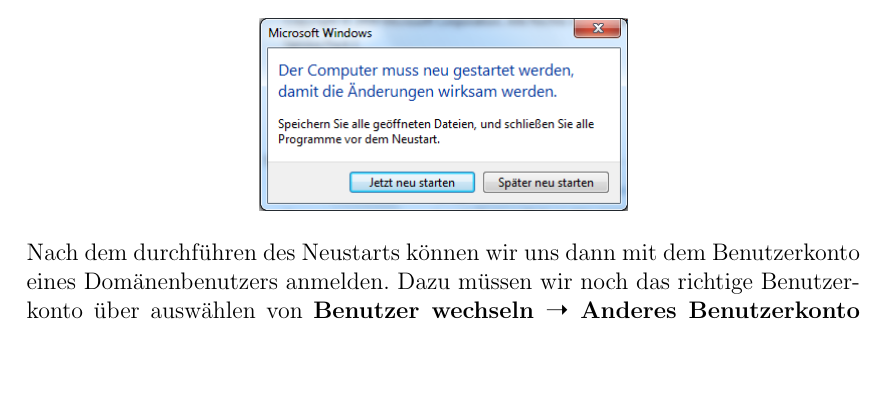
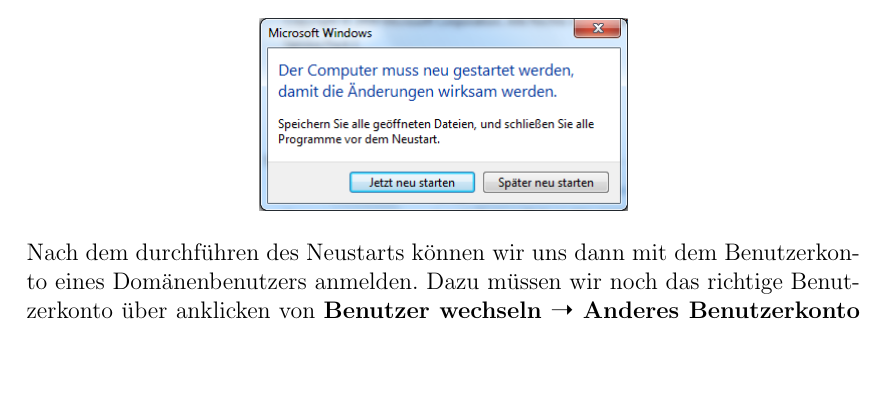
Before and after one commit to Gabelvampir/ty-stuff, a LaTeX document (Win Server 2008 R2 AD DC Doku/AD DC Doku.tex): part of page 23 of 24, cut so that both start at the same text. Compiled offline with pdfLaTeX.

Commit message:
Minor wording fix

```diff
--- a/Win Server 2008 R2 AD DC Doku/AD DC Doku.tex
+++ b/Win Server 2008 R2 AD DC Doku/AD DC Doku.tex
@@ -271,6 +271,6 @@
 
 	\begin{center}\includegraphics[width=6.5cm]{Bilder/Client/Client07}\\ \end{center}
 
-Nach dem durchführen des Neustarts können wir uns dann mit dem Benutzerkonto eines Domänenbenutzers anmelden. Dazu müssen wir noch das richtige Benutzerkonto über auswählen von \emph{Benutzer wechseln \ding{221} Anderes Benutzerkonto} auswählen. Die Domäne ist in der Eingabemaske dann schon voreingestellt.\\
+Nach dem durchführen des Neustarts können wir uns dann mit dem Benutzerkonto eines Domänenbenutzers anmelden. Dazu müssen wir noch das richtige Benutzerkonto über anklicken von \emph{Benutzer wechseln \ding{221} Anderes Benutzerkonto} auswählen. Die Domäne ist in der Eingabemaske dann schon voreingestellt.\\
 Die Eingabe korrekter Zugangsdaten vorrausgesetzt können wir nun mit dem Client in unserer neuen Domäne arbeiten.
 \end{document}
```
